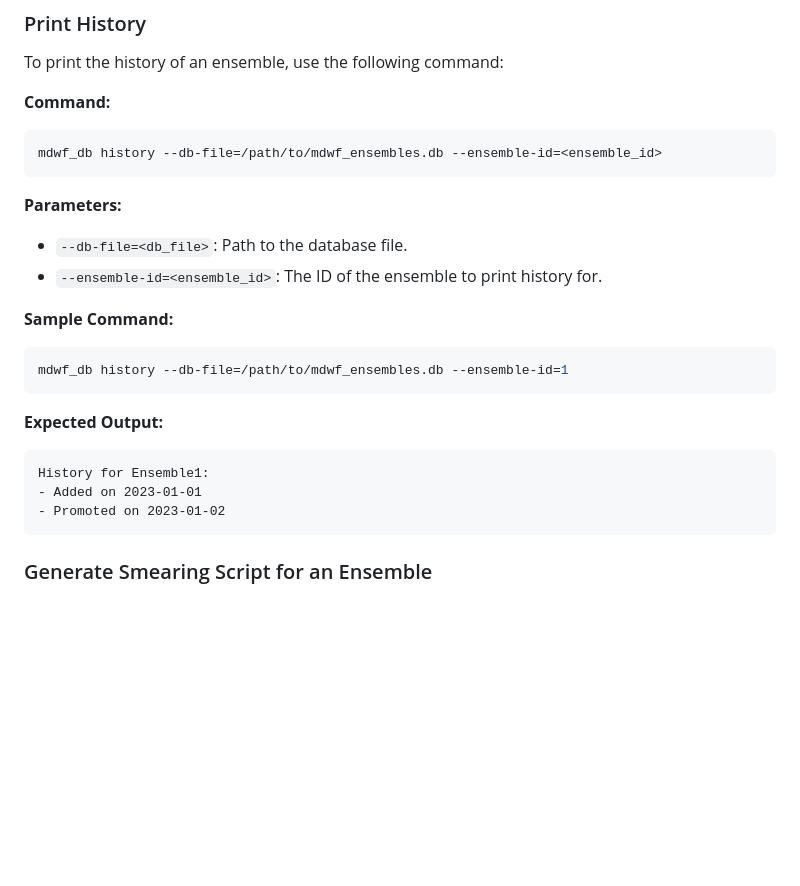
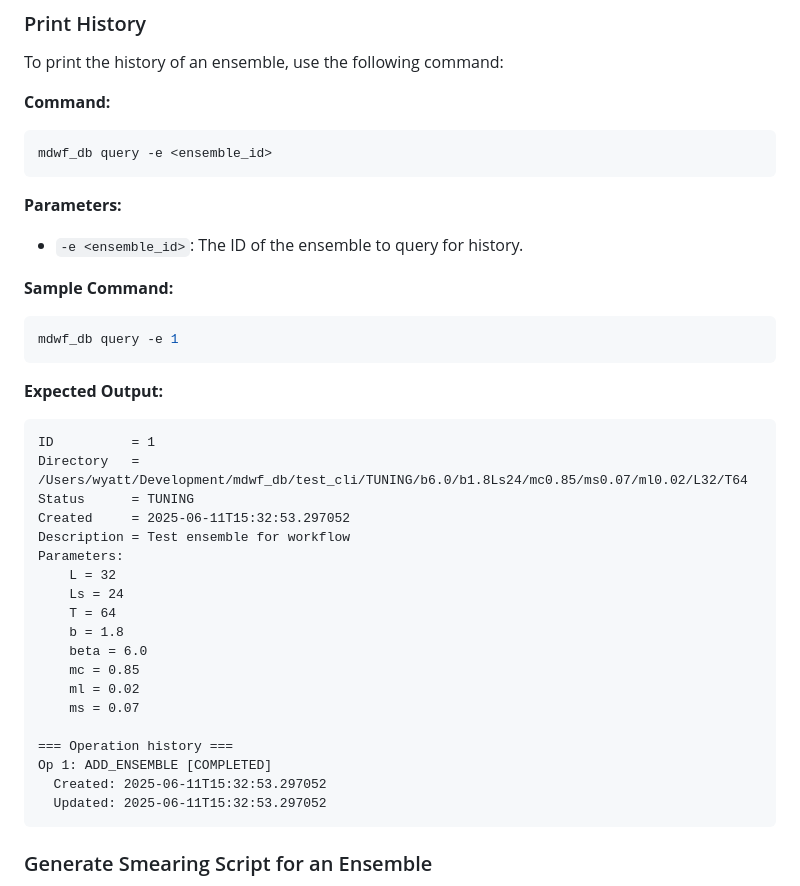
Before and after one commit to cosmon-collaboration/mdwf_db, a Markdown page: README.md, the part around the change. Drawn GitHub-style; blank space fills up the shorter version.

Commit message:
edited readme again

````diff
--- a/README.md
+++ b/README.md
@@ -118,23 +118,38 @@ To print the history of an ensemble, use the following command:
 
 **Command:**
 ```bash
-mdwf_db history --db-file=/path/to/mdwf_ensembles.db --ensemble-id=<ensemble_id>
+mdwf_db query -e <ensemble_id>
 ```
 
 **Parameters:**
-- `--db-file=<db_file>`: Path to the database file.
-- `--ensemble-id=<ensemble_id>`: The ID of the ensemble to print history for.
+- `-e <ensemble_id>`: The ID of the ensemble to query for history.
 
 **Sample Command:**
 ```bash
-mdwf_db history --db-file=/path/to/mdwf_ensembles.db --ensemble-id=1
+mdwf_db query -e 1
 ```
 
 **Expected Output:**
 ```
-History for Ensemble1:
-- Added on 2023-01-01
-- Promoted on 2023-01-02
+ID          = 1
+Directory   = /Users/wyatt/Development/mdwf_db/test_cli/TUNING/b6.0/b1.8Ls24/mc0.85/ms0.07/ml0.02/L32/T64
+Status      = TUNING
+Created     = 2025-06-11T15:32:53.297052
+Description = Test ensemble for workflow
+Parameters:
+    L = 32
+    Ls = 24
+    T = 64
+    b = 1.8
+    beta = 6.0
+    mc = 0.85
+    ml = 0.02
+    ms = 0.07
+
+=== Operation history ===
+Op 1: ADD_ENSEMBLE [COMPLETED]
+  Created: 2025-06-11T15:32:53.297052
+  Updated: 2025-06-11T15:32:53.297052
 ```
 
 ### Generate Smearing Script for an Ensemble
````
